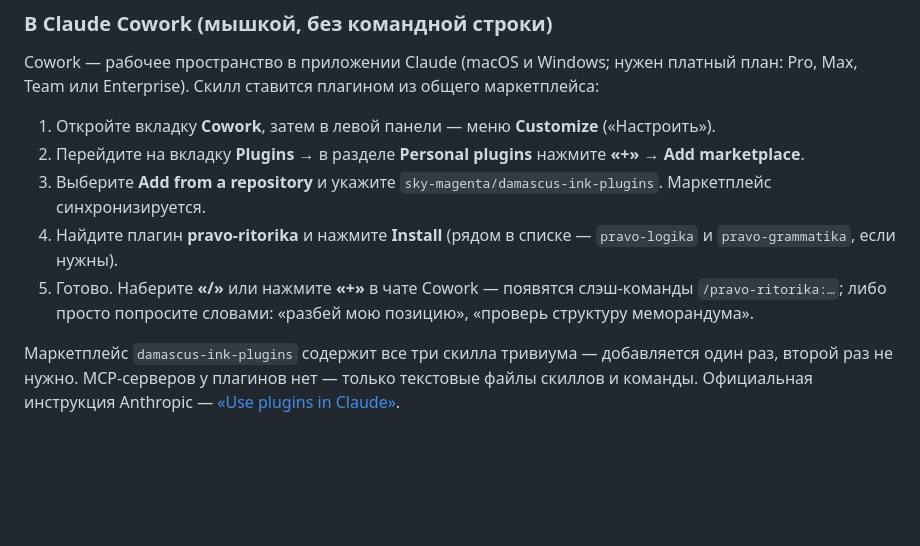
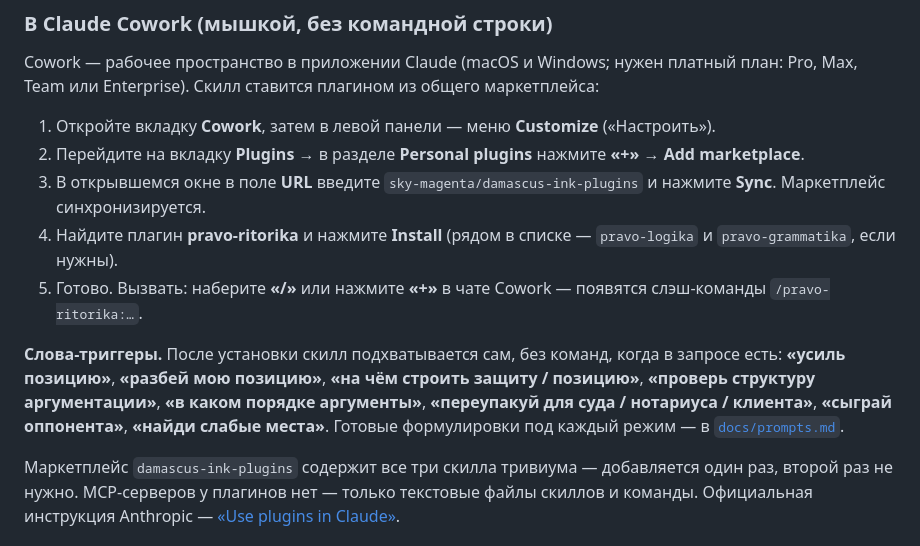
Before and after one commit to sky-magenta/pravo-ritorika, a Markdown page: README.md, the part around the change. Drawn GitHub-style; blank space fills up the shorter version.

Commit message:
Cowork install: correct dialog step (URL + Sync), add trigger-word block
По скриншоту диалога: после «+» → Add marketplace открывается окно с полем
URL и кнопкой Sync (не «Add from a repository»). Плюс явный блок слов-триггеров,
по которым скилл включается без слэш-команды — в README и на лендинге.

Co-Authored-By: Claude Opus 4.8 (1M context) <noreply@anthropic.com>

```diff
--- a/README.md
+++ b/README.md
@@ -70,9 +70,11 @@ Cowork — рабочее пространство в приложении Claud
 
 1. Откройте вкладку **Cowork**, затем в левой панели — меню **Customize** («Настроить»).
 2. Перейдите на вкладку **Plugins** → в разделе **Personal plugins** нажмите **«+»** → **Add marketplace**.
-3. Выберите **Add from a repository** и укажите `sky-magenta/damascus-ink-plugins`. Маркетплейс синхронизируется.
+3. В открывшемся окне в поле **URL** введите `sky-magenta/damascus-ink-plugins` и нажмите **Sync**. Маркетплейс синхронизируется.
 4. Найдите плагин **pravo-ritorika** и нажмите **Install** (рядом в списке — `pravo-logika` и `pravo-grammatika`, если нужны).
-5. Готово. Наберите **«/»** или нажмите **«+»** в чате Cowork — появятся слэш-команды `/pravo-ritorika:…`; либо просто попросите словами: «разбей мою позицию», «проверь структуру меморандума».
+5. Готово. Вызвать: наберите **«/»** или нажмите **«+»** в чате Cowork — появятся слэш-команды `/pravo-ritorika:…`.
+
+**Слова-триггеры.** После установки скилл подхватывается сам, без команд, когда в запросе есть: **«усиль позицию»**, **«разбей мою позицию»**, **«на чём строить защиту / позицию»**, **«проверь структуру аргументации»**, **«в каком порядке аргументы»**, **«переупакуй для суда / нотариуса / клиента»**, **«сыграй оппонента»**, **«найди слабые места»**. Готовые формулировки под каждый режим — в [`docs/prompts.md`](docs/prompts.md).
 
 Маркетплейс `damascus-ink-plugins` содержит все три скилла тривиума — добавляется один раз, второй раз не нужно. MCP-серверов у плагинов нет — только текстовые файлы скиллов и команды. Официальная инструкция Anthropic — [«Use plugins in Claude»](https://support.claude.com/en/articles/13837440-use-plugins-in-claude).
 
```
